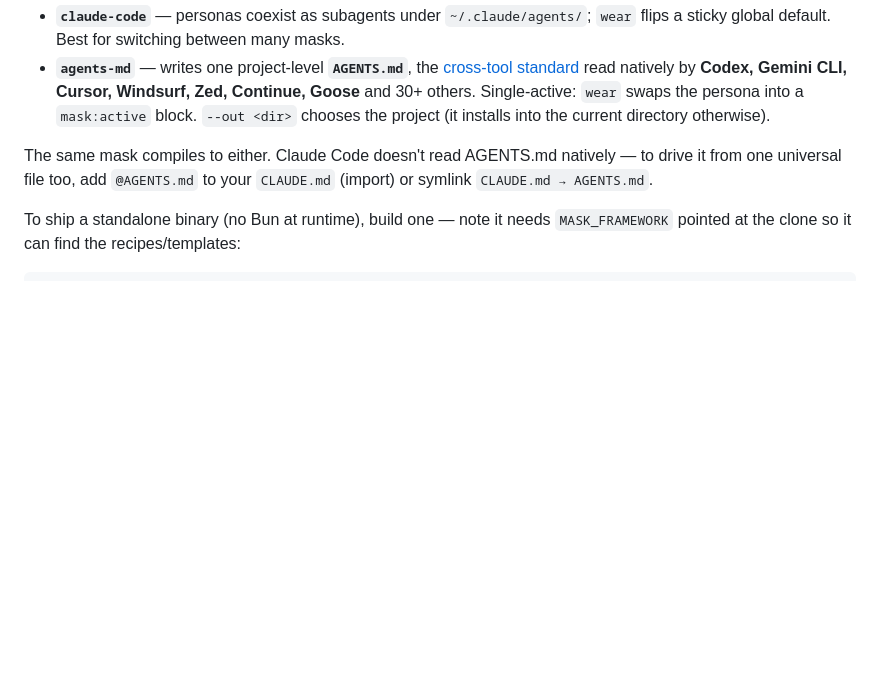
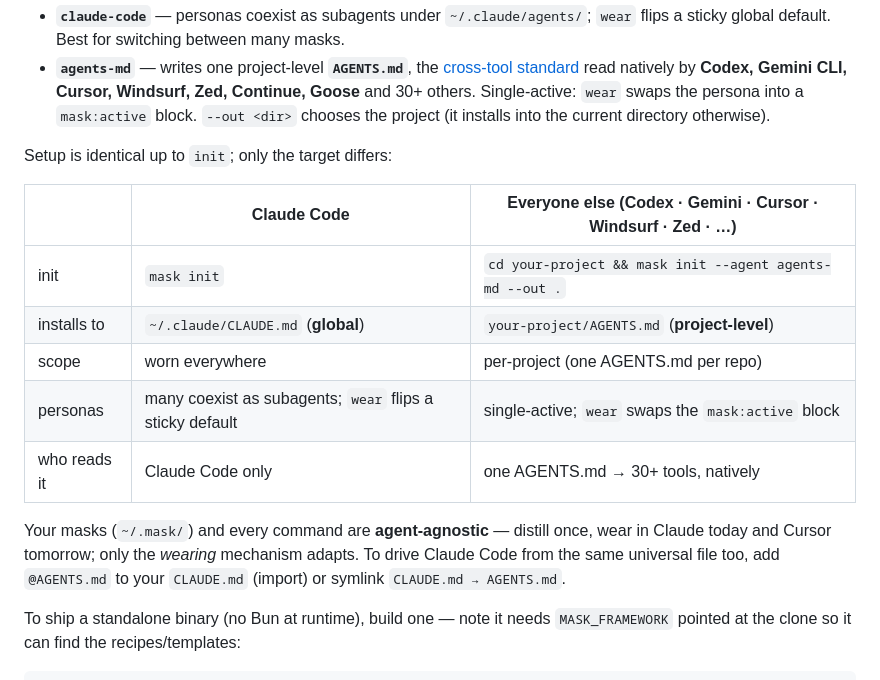
Before and after one commit to TTigger/mask, a Markdown page: README.md, the part around the change. GitHub-like rendering; blank space fills up the shorter version.

```diff
--- a/README.md
+++ b/README.md
@@ -68,7 +68,17 @@ Two adapters cover every agent:
 - **`claude-code`** — personas coexist as subagents under `~/.claude/agents/`; `wear` flips a sticky global default. Best for switching between many masks.
 - **`agents-md`** — writes one project-level **`AGENTS.md`**, the [cross-tool standard](https://agentsmd.io) read natively by **Codex, Gemini CLI, Cursor, Windsurf, Zed, Continue, Goose** and 30+ others. Single-active: `wear` swaps the persona into a `mask:active` block. `--out <dir>` chooses the project (it installs into the current directory otherwise).
 
-The same mask compiles to either. Claude Code doesn't read AGENTS.md natively — to drive it from one universal file too, add `@AGENTS.md` to your `CLAUDE.md` (import) or symlink `CLAUDE.md → AGENTS.md`.
+Setup is identical up to `init`; only the target differs:
+
+| | **Claude Code** | **Everyone else** (Codex · Gemini · Cursor · Windsurf · Zed · …) |
+|---|---|---|
+| init | `mask init` | `cd your-project && mask init --agent agents-md --out .` |
+| installs to | `~/.claude/CLAUDE.md` (**global**) | `your-project/AGENTS.md` (**project-level**) |
+| scope | worn everywhere | per-project (one AGENTS.md per repo) |
+| personas | many coexist as subagents; `wear` flips a sticky default | single-active; `wear` swaps the `mask:active` block |
+| who reads it | Claude Code only | one AGENTS.md → 30+ tools, natively |
+
+Your masks (`~/.mask/`) and every command are **agent-agnostic** — distill once, wear in Claude today and Cursor tomorrow; only the *wearing* mechanism adapts. To drive Claude Code from the same universal file too, add `@AGENTS.md` to your `CLAUDE.md` (import) or symlink `CLAUDE.md → AGENTS.md`.
 
 To ship a standalone binary (no Bun at runtime), build one — note it needs `MASK_FRAMEWORK` pointed at the clone so it can find the recipes/templates:
 
```
Also changed, not shown: README.zh-TW.md (+11 -1 lines).
